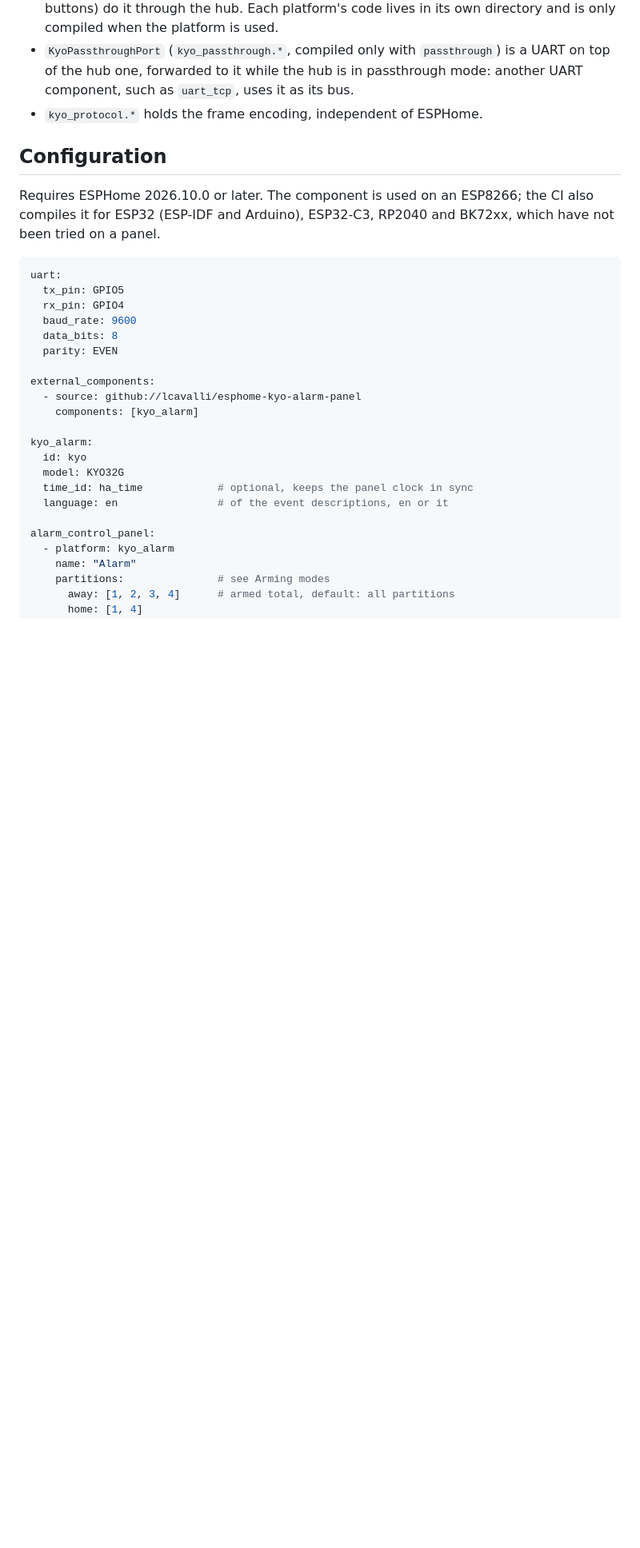
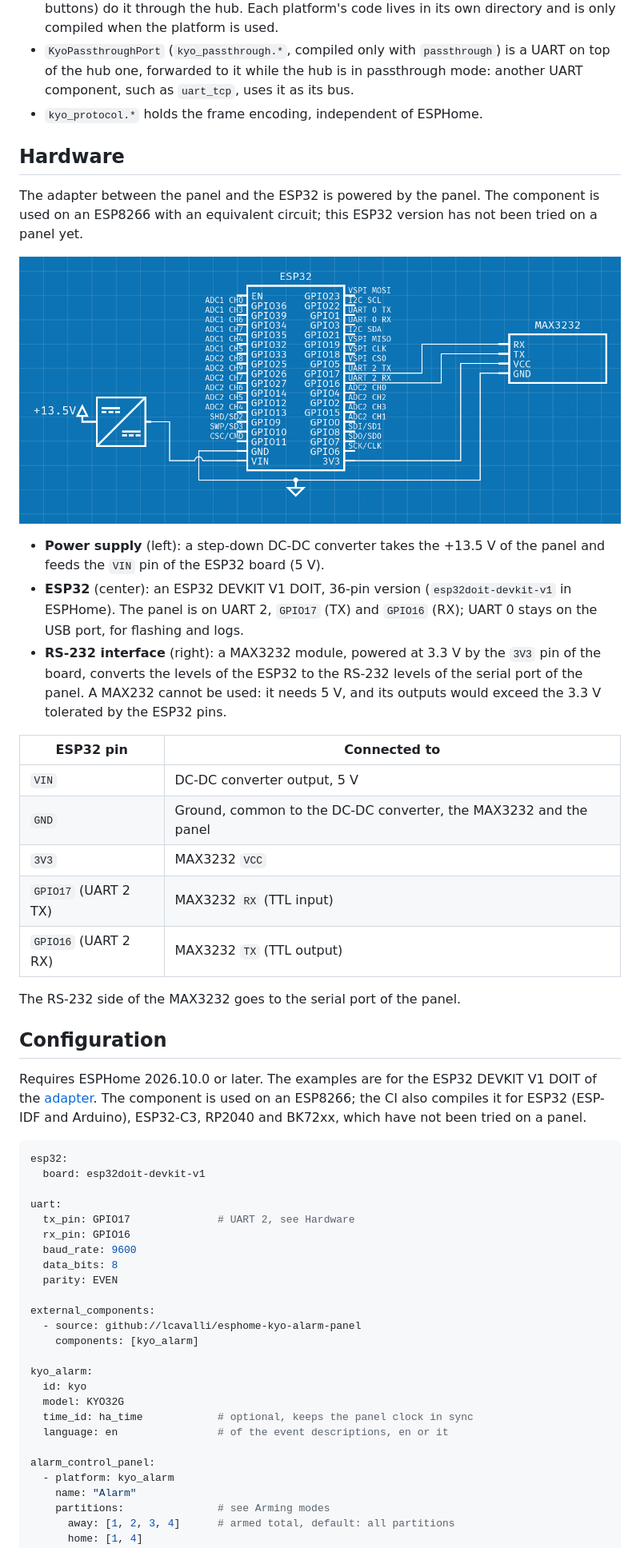
Before and after one commit to lcavalli/esphome-kyo-alarm-panel, a Markdown page: README.md, the part around the change. Shown at 80% size. GitHub-like rendering; pictures changed too: images/circuit.png (added); blank space fills up the shorter version.

Commit message:
Document the ESP32 adapter and use it in the examples
Add a Hardware section to the README with the circuit of the adapter: a
DC-DC converter from the +13.5 V of the panel to the 5 V VIN of an ESP32
DEVKIT V1 DOIT (36-pin), and a MAX3232 at 3.3 V on UART 2 (GPIO17 TX,
GPIO16 RX). The component runs on an ESP8266 with an equivalent circuit;
the ESP32 version has not been tried on a panel yet.

The README configuration and kyo-alarm-example.yaml now target the
esp32doit-devkit-v1 board, with the logger left on UART 0 (USB).

Co-Authored-By: Claude Opus 5.5 <noreply@anthropic.com>

````diff
--- a/README.md
+++ b/README.md
@@ -26,15 +26,44 @@ following the design and directions of the author.
   its bus.
 - `kyo_protocol.*` holds the frame encoding, independent of ESPHome.
 
+## Hardware
+
+The adapter between the panel and the ESP32 is powered by the panel. The component is used on an ESP8266 with an
+equivalent circuit; this ESP32 version has not been tried on a panel yet.
+
+![Circuit of the adapter: DC-DC converter, ESP32 DEVKIT V1 DOIT and MAX3232](images/circuit.png)
+
+- **Power supply** (left): a step-down DC-DC converter takes the +13.5 V of the panel and feeds the `VIN` pin of
+  the ESP32 board (5 V).
+- **ESP32** (center): an ESP32 DEVKIT V1 DOIT, 36-pin version (`esp32doit-devkit-v1` in ESPHome). The panel is on
+  UART 2, `GPIO17` (TX) and `GPIO16` (RX); UART 0 stays on the USB port, for flashing and logs.
+- **RS-232 interface** (right): a MAX3232 module, powered at 3.3 V by the `3V3` pin of the board, converts the
+  levels of the ESP32 to the RS-232 levels of the serial port of the panel. A MAX232 cannot be used: it needs 5 V,
+  and its outputs would exceed the 3.3 V tolerated by the ESP32 pins.
+
+| ESP32 pin | Connected to |
+| --- | --- |
+| `VIN` | DC-DC converter output, 5 V |
+| `GND` | Ground, common to the DC-DC converter, the MAX3232 and the panel |
+| `3V3` | MAX3232 `VCC` |
+| `GPIO17` (UART 2 TX) | MAX3232 `RX` (TTL input) |
+| `GPIO16` (UART 2 RX) | MAX3232 `TX` (TTL output) |
+
+The RS-232 side of the MAX3232 goes to the serial port of the panel.
+
 ## Configuration
 
-Requires ESPHome 2026.10.0 or later. The component is used on an ESP8266; the CI also compiles it for ESP32
-(ESP-IDF and Arduino), ESP32-C3, RP2040 and BK72xx, which have not been tried on a panel.
+Requires ESPHome 2026.10.0 or later. The examples are for the ESP32 DEVKIT V1 DOIT of the [adapter](#hardware).
+The component is used on an ESP8266; the CI also compiles it for ESP32 (ESP-IDF and Arduino), ESP32-C3, RP2040 and
+BK72xx, which have not been tried on a panel.
 
 ```yaml
+esp32:
+  board: esp32doit-devkit-v1
+
 uart:
-  tx_pin: GPIO5
-  rx_pin: GPIO4
+  tx_pin: GPIO17              # UART 2, see Hardware
+  rx_pin: GPIO16
   baud_rate: 9600
   data_bits: 8
   parity: EVEN
````
Also changed, not shown: 1 other file.
